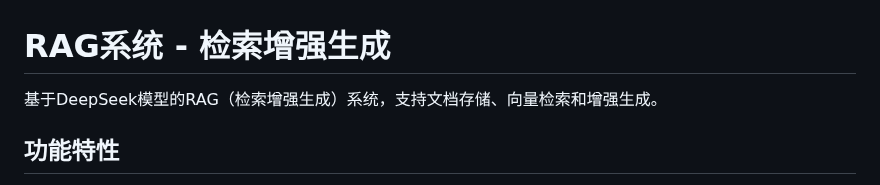
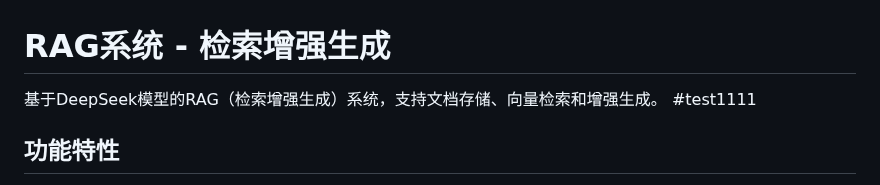
Before and after one commit to xuanhyh/rag_web, a Markdown page: README.md, the part around the change. Rendered like a GitHub page.

```diff
--- a/README.md
+++ b/README.md
@@ -1,7 +1,7 @@
 # RAG系统 - 检索增强生成
 
 基于DeepSeek模型的RAG（检索增强生成）系统，支持文档存储、向量检索和增强生成。
-
+#test1111
 ## 功能特性
 
 - ✅ **多数据库管理**：支持创建、选择、删除多个数据库
```
